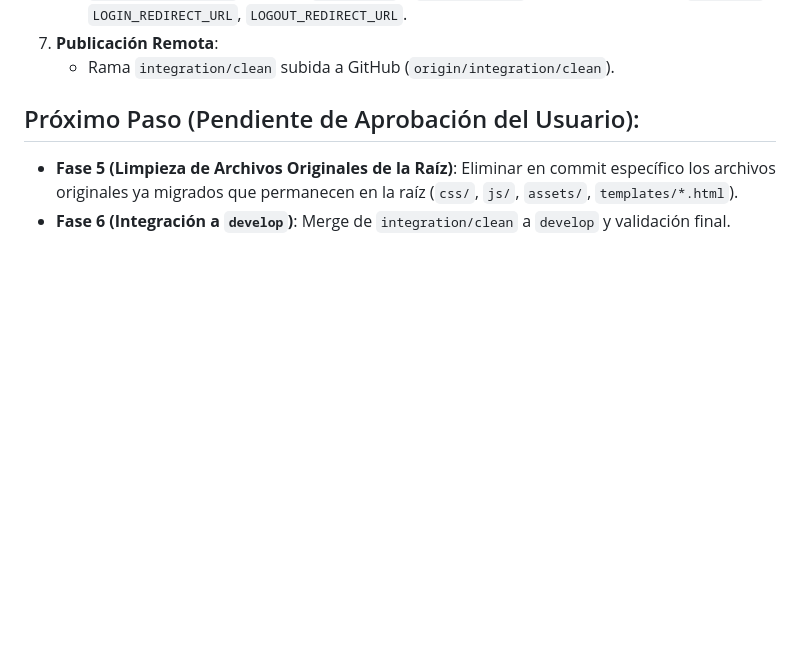
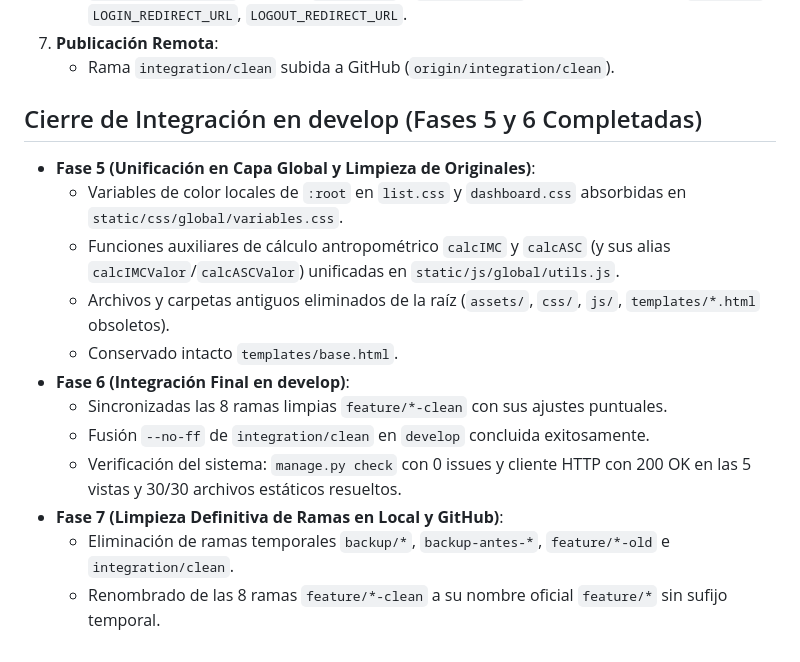
Before and after one commit to Luisst32/Aplicativo-web-para-gesti-n-de-historial-cl-nico-para-el-departamento-de-Cardiolog-a-, a Markdown page: PROGRESS.md, the part around the change. Rendered like a GitHub page; blank space fills up the shorter version.

Commit message:
docs: actualizar PROGRESS.md documentando cierre de Fases 5 y 6

```diff
--- a/PROGRESS.md
+++ b/PROGRESS.md
@@ -325,6 +325,16 @@ Las **8 ramas limpias** (`feature/*-clean`) se integraron con `--no-ff` en la ra
 7. **Publicación Remota**:
    - Rama `integration/clean` subida a GitHub (`origin/integration/clean`).
 
-## Próximo Paso (Pendiente de Aprobación del Usuario):
-- **Fase 5 (Limpieza de Archivos Originales de la Raíz)**: Eliminar en commit específico los archivos originales ya migrados que permanecen en la raíz (`css/`, `js/`, `assets/`, `templates/*.html`).
-- **Fase 6 (Integración a `develop`)**: Merge de `integration/clean` a `develop` y validación final.
+## Cierre de Integración en develop (Fases 5 y 6 Completadas)
+- **Fase 5 (Unificación en Capa Global y Limpieza de Originales)**:
+  - Variables de color locales de `:root` en `list.css` y `dashboard.css` absorbidas en `static/css/global/variables.css`.
+  - Funciones auxiliares de cálculo antropométrico `calcIMC` y `calcASC` (y sus alias `calcIMCValor`/`calcASCValor`) unificadas en `static/js/global/utils.js`.
+  - Archivos y carpetas antiguos eliminados de la raíz (`assets/`, `css/`, `js/`, `templates/*.html` obsoletos).
+  - Conservado intacto `templates/base.html`.
+- **Fase 6 (Integración Final en develop)**:
+  - Sincronizadas las 8 ramas limpias `feature/*-clean` con sus ajustes puntuales.
+  - Fusión `--no-ff` de `integration/clean` en `develop` concluida exitosamente.
+  - Verificación del sistema: `manage.py check` con 0 issues y cliente HTTP con 200 OK en las 5 vistas y 30/30 archivos estáticos resueltos.
+- **Fase 7 (Limpieza Definitiva de Ramas en Local y GitHub)**:
+  - Eliminación de ramas temporales `backup/*`, `backup-antes-*`, `feature/*-old` e `integration/clean`.
+  - Renombrado de las 8 ramas `feature/*-clean` a su nombre oficial `feature/*` sin sufijo temporal.
```
